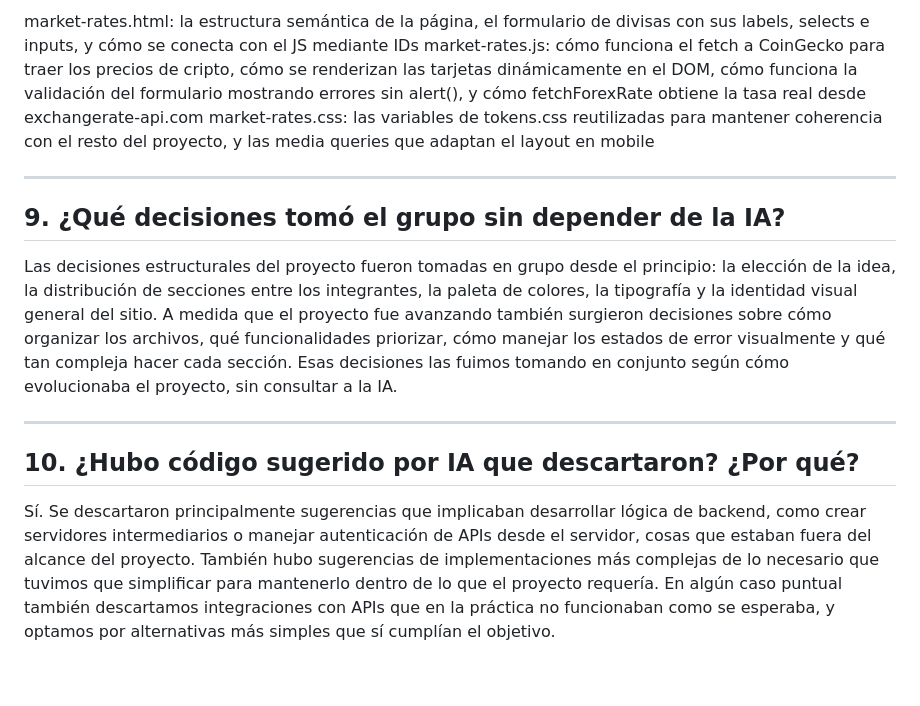
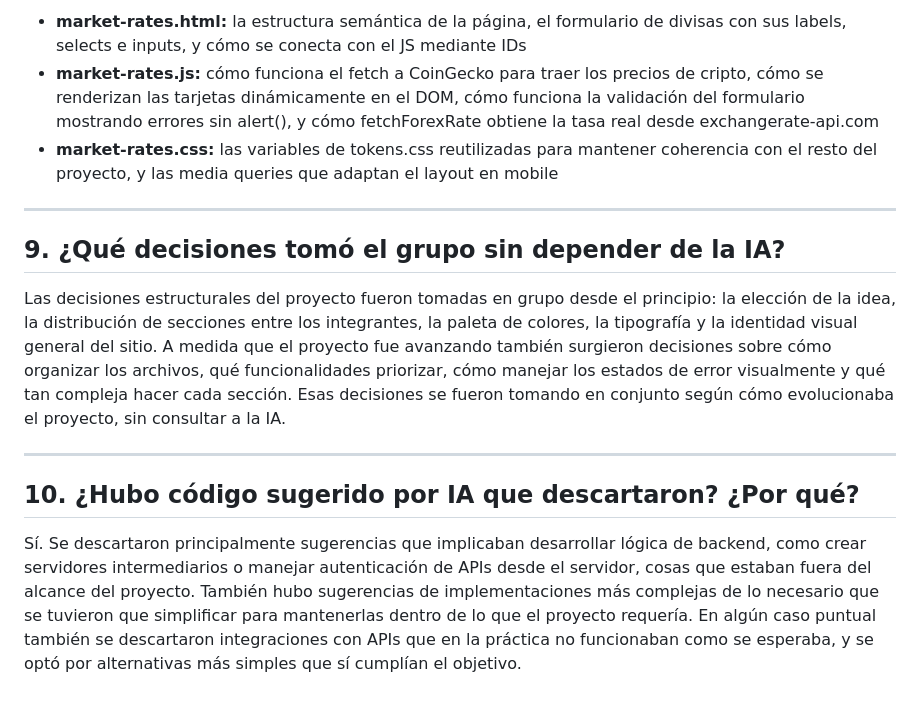
Before and after one commit to AlejoElPaisano/mini-finance, a Markdown page: informe-ia-karen.md, the part around one of its changes. Drawn GitHub-style.

```diff
--- a/informe-ia-karen.md
+++ b/informe-ia-karen.md
@@ -58,16 +62,16 @@ Puedo explicar la sección de Cotizaciones:
 
-market-rates.html: la estructura semántica de la página, el formulario de divisas con sus labels, selects e inputs, y cómo se conecta con el JS mediante IDs
-market-rates.js: cómo funciona el fetch a CoinGecko para traer los precios de cripto, cómo se renderizan las tarjetas dinámicamente en el DOM, cómo funciona la validación del formulario mostrando errores sin alert(), y cómo fetchForexRate obtiene la tasa real desde exchangerate-api.com
-market-rates.css: las variables de tokens.css reutilizadas para mantener coherencia con el resto del proyecto, y las media queries que adaptan el layout en mobile
+- **market-rates.html:** la estructura semántica de la página, el formulario de divisas con sus labels, selects e inputs, y cómo se conecta con el JS mediante IDs
+- **market-rates.js:** cómo funciona el fetch a CoinGecko para traer los precios de cripto, cómo se renderizan las tarjetas dinámicamente en el DOM, cómo funciona la validación del formulario mostrando errores sin alert(), y cómo fetchForexRate obtiene la tasa real desde exchangerate-api.com
+- **market-rates.css:** las variables de tokens.css reutilizadas para mantener coherencia con el resto del proyecto, y las media queries que adaptan el layout en mobile
 
 ---
 
 ## 9. ¿Qué decisiones tomó el grupo sin depender de la IA?
 
-Las decisiones estructurales del proyecto fueron tomadas en grupo desde el principio: la elección de la idea, la distribución de secciones entre los integrantes, la paleta de colores, la tipografía y la identidad visual general del sitio. A medida que el proyecto fue avanzando también surgieron decisiones sobre cómo organizar los archivos, qué funcionalidades priorizar, cómo manejar los estados de error visualmente y qué tan compleja hacer cada sección. Esas decisiones las fuimos tomando en conjunto según cómo evolucionaba el proyecto, sin consultar a la IA.
+Las decisiones estructurales del proyecto fueron tomadas en grupo desde el principio: la elección de la idea, la distribución de secciones entre los integrantes, la paleta de colores, la tipografía y la identidad visual general del sitio. A medida que el proyecto fue avanzando también surgieron decisiones sobre cómo organizar los archivos, qué funcionalidades priorizar, cómo manejar los estados de error visualmente y qué tan compleja hacer cada sección. Esas decisiones se fueron tomando en conjunto según cómo evolucionaba el proyecto, sin consultar a la IA.
 
 ---
 
 ## 10. ¿Hubo código sugerido por IA que descartaron? ¿Por qué?
 
-Sí. Se descartaron principalmente sugerencias que implicaban desarrollar lógica de backend, como crear servidores intermediarios o manejar autenticación de APIs desde el servidor, cosas que estaban fuera del alcance del proyecto. También hubo sugerencias de implementaciones más complejas de lo necesario que tuvimos que simplificar para mantenerlo dentro de lo que el proyecto requería. En algún caso puntual también descartamos integraciones con APIs que en la práctica no funcionaban como se esperaba, y optamos por alternativas más simples que sí cumplían el objetivo.
+Sí. Se descartaron principalmente sugerencias que implicaban desarrollar lógica de backend, como crear servidores intermediarios o manejar autenticación de APIs desde el servidor, cosas que estaban fuera del alcance del proyecto. También hubo sugerencias de implementaciones más complejas de lo necesario que se tuvieron que simplificar para mantenerlas dentro de lo que el proyecto requería. En algún caso puntual también se descartaron integraciones con APIs que en la práctica no funcionaban como se esperaba, y se optó por alternativas más simples que sí cumplían el objetivo.
```
Also changed, not shown: other parts of informe-ia-karen.md (+14 -10 lines).
